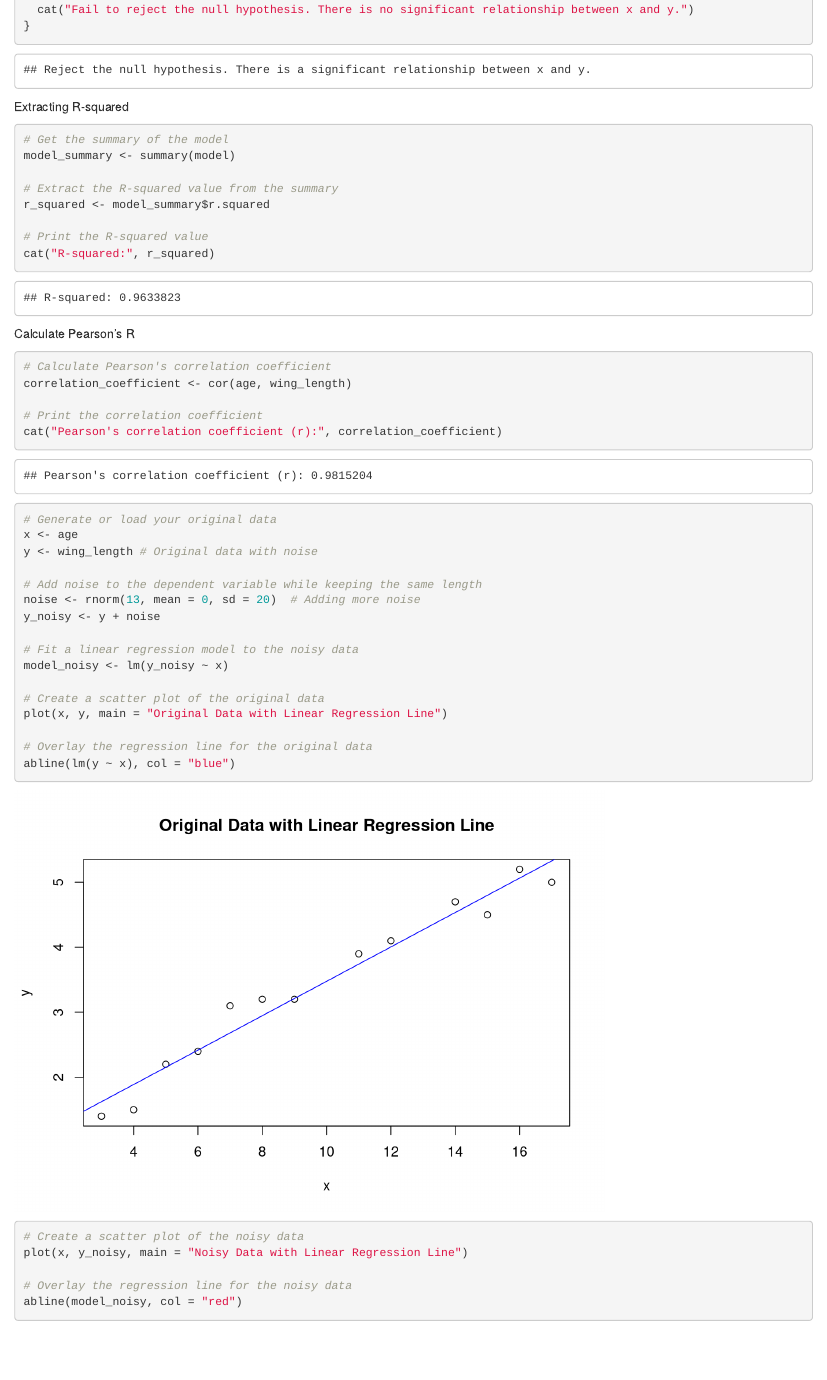
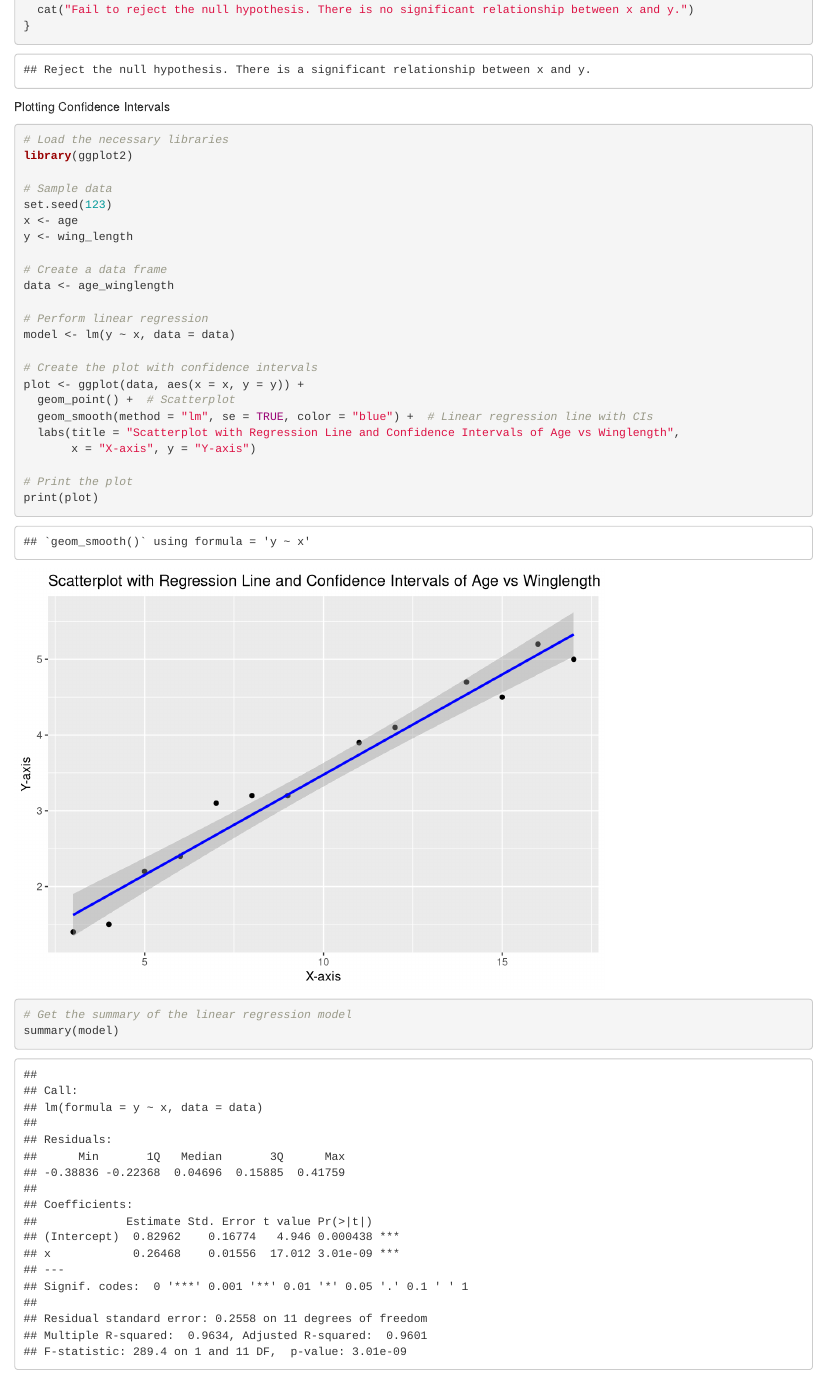
Before and after one commit to naomij308/NGG605, an R Markdown document (Measures of Association and Linear Regression.Rmd): the page in a window 1100 px wide, from 1810 px down. Rendered offline with R 4.5, knitr and Pandoc, with nearby package versions; code that draws random numbers runs with fixed seeds of ours.

Commit message:
Add files via upload

````diff
--- a/Measures of Association and Linear Regression.Rmd
+++ b/Measures of Association and Linear Regression.Rmd
@@ -28,6 +28,36 @@ if (summary(model)$coefficients["age", "Pr(>|t|)"] < 0.05) {
   cat("Fail to reject the null hypothesis. There is no significant relationship between x and y.")
 }
 ```
+Plotting Confidence Intervals
+```{r}
+# Load the necessary libraries
+library(ggplot2)
+
+# Sample data
+set.seed(123)
+x <- age
+y <- wing_length
+
+# Create a data frame
+data <- age_winglength
+
+# Perform linear regression
+model <- lm(y ~ x, data = data)
+
+# Create the plot with confidence intervals
+plot <- ggplot(data, aes(x = x, y = y)) +
+  geom_point() +  # Scatterplot
+  geom_smooth(method = "lm", se = TRUE, color = "blue") +  # Linear regression line with CIs
+  labs(title = "Scatterplot with Regression Line and Confidence Intervals of Age vs Winglength",
+       x = "X-axis", y = "Y-axis")
+
+# Print the plot
+print(plot)
+
+# Get the summary of the linear regression model
+summary(model)
+```
+
 Extracting R-squared
 ```{r}
 # Get the summary of the model
````
